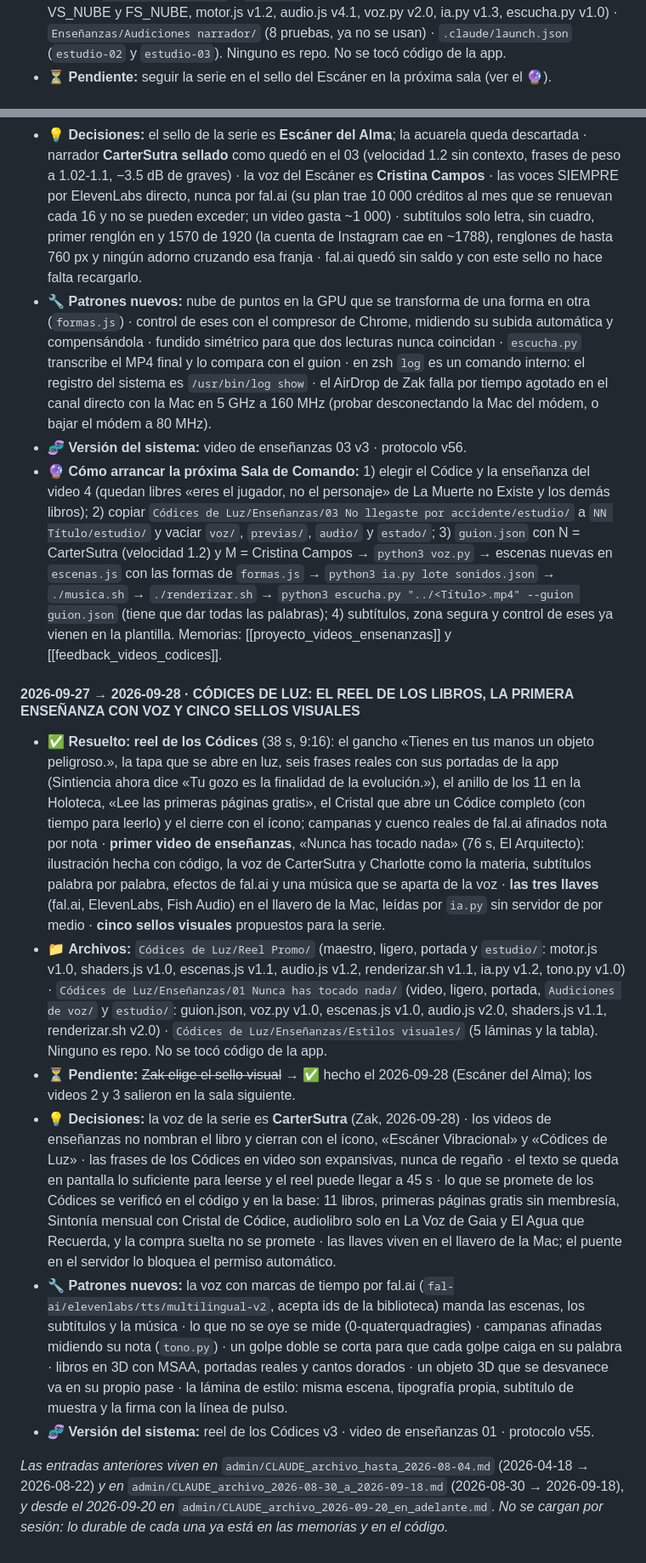
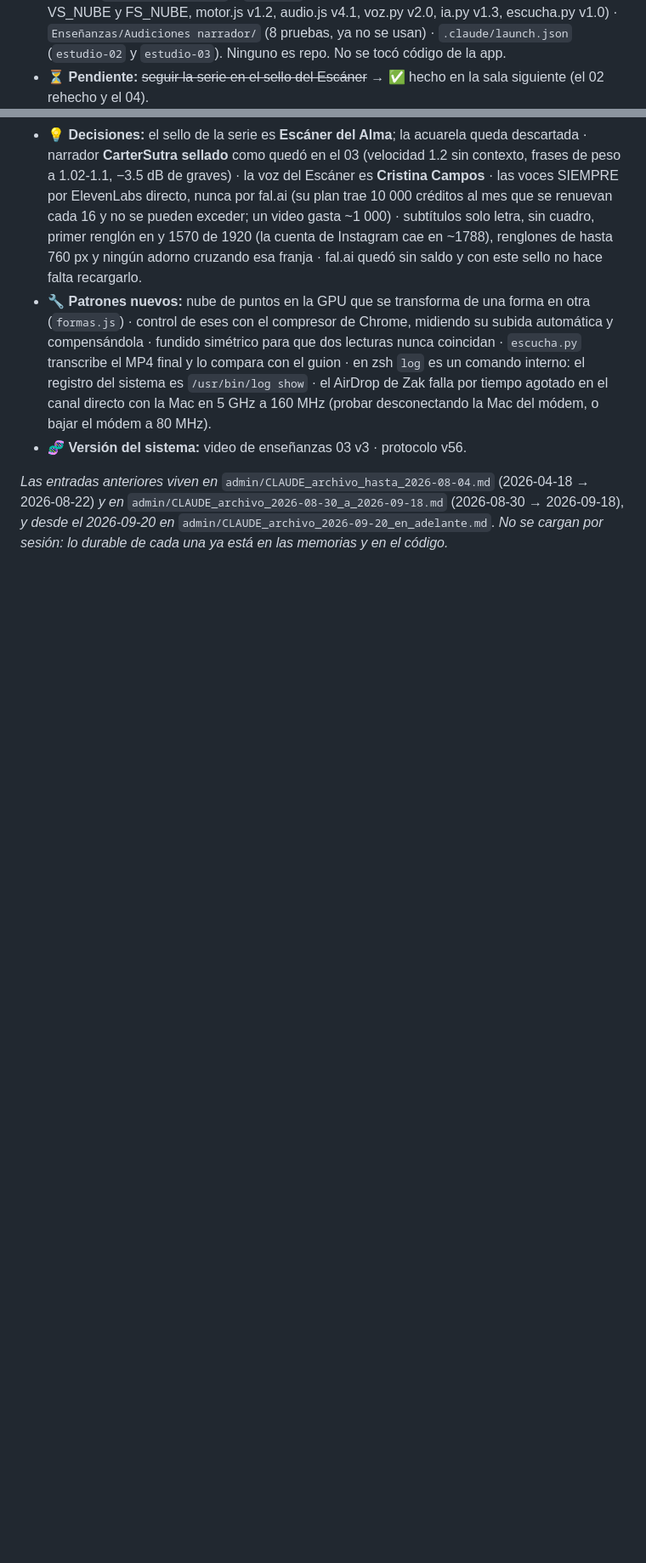
Before and after one commit to ZakHaarSolar/rsv-admin, a Markdown page: CLAUDE_maestro_RESPALDO.md, 2 parts joined by grey strips. Shown at 85% size. Rendered like a GitHub page; blank space fills up the shorter version.

Commit message:
Respaldo del maestro al cierre de la sala del 02 rehecho y el 04 de los Códices (protocolo v57)
Co-Authored-By: Claude Opus 5.5 <noreply@anthropic.com>

```diff
--- a/CLAUDE_maestro_RESPALDO.md
+++ b/CLAUDE_maestro_RESPALDO.md
@@ -837,7 +888,7 @@ página: el maestro crece de a una línea por lección.
   formas.js v1.0, shaders.js v3.0 con VS_NUBE y FS_NUBE, motor.js v1.2, audio.js v4.1, voz.py v2.0, ia.py v1.3,
   escucha.py v1.0) · `Enseñanzas/Audiciones narrador/` (8 pruebas, ya no se usan) · `.claude/launch.json` (`estudio-02`
   y `estudio-03`). Ninguno es repo. No se tocó código de la app.
-- ⏳ **Pendiente:** seguir la serie en el sello del Escáner en la próxima sala (ver el 🔮).
+- ⏳ **Pendiente:** ~~seguir la serie en el sello del Escáner~~ → ✅ hecho en la sala siguiente (el 02 rehecho y el 04).
 - 💡 **Decisiones:** el sello de la serie es **Escáner del Alma**; la acuarela queda descartada · narrador
   **CarterSutra sellado** como quedó en el 03 (velocidad 1.2 sin contexto, frases de peso a 1.02-1.1, −3.5 dB de graves)
   · la voz del Escáner es **Cristina Campos** · las voces SIEMPRE por ElevenLabs directo, nunca por fal.ai (su plan
@@ -850,45 +901,6 @@ página: el maestro crece de a una línea por lección.
   interno: el registro del sistema es `/usr/bin/log show` · el AirDrop de Zak falla por tiempo agotado en el canal
   directo con la Mac en 5 GHz a 160 MHz (probar desconectando la Mac del módem, o bajar el módem a 80 MHz).
 - 🧬 **Versión del sistema:** video de enseñanzas 03 v3 · protocolo v56.
-- 🔮 **Cómo arrancar la próxima Sala de Comando:** 1) elegir el Códice y la enseñanza del video 4 (quedan libres
-  «eres el jugador, no el personaje» de La Muerte no Existe y los demás libros); 2) copiar
-  `Códices de Luz/Enseñanzas/03 No llegaste por accidente/estudio/` a `NN Título/estudio/` y vaciar `voz/`, `previas/`,
-  `audio/` y `estado/`; 3) `guion.json` con N = CarterSutra (velocidad 1.2) y M = Cristina Campos → `python3 voz.py`
-  → escenas nuevas en `escenas.js` con las formas de `formas.js` → `python3 ia.py lote sonidos.json` → `./musica.sh` →
-  `./renderizar.sh` → `python3 escucha.py "../<Título>.mp4" --guion guion.json` (tiene que dar todas las palabras);
-  4) subtítulos, zona segura y control de eses ya vienen en la plantilla. Memorias: [[proyecto_videos_ensenanzas]] y
-  [[feedback_videos_codices]].
-
-#### 2026-09-27 → 2026-09-28 · CÓDICES DE LUZ: EL REEL DE LOS LIBROS, LA PRIMERA ENSEÑANZA CON VOZ Y CINCO SELLOS VISUALES
-
-- ✅ **Resuelto:** **reel de los Códices** (38 s, 9:16): el gancho «Tienes en tus manos un objeto peligroso.», la tapa
-  que se abre en luz, seis frases reales con sus portadas de la app (Sintiencia ahora dice «Tu gozo es la finalidad de
-  la evolución.»), el anillo de los 11 en la Holoteca, «Lee las primeras páginas gratis», el Cristal que abre un Códice
-  completo (con tiempo para leerlo) y el cierre con el ícono; campanas y cuenco reales de fal.ai afinados nota por nota
-  · **primer video de enseñanzas**, «Nunca has tocado nada» (76 s, El Arquitecto): ilustración hecha con código, la voz
-  de CarterSutra y Charlotte como la materia, subtítulos palabra por palabra, efectos de fal.ai y una música que se
-  aparta de la voz · **las tres llaves** (fal.ai, ElevenLabs, Fish Audio) en el llavero de la Mac, leídas por `ia.py`
-  sin servidor de por medio · **cinco sellos visuales** propuestos para la serie.
-- 📁 **Archivos:** `Códices de Luz/Reel Promo/` (maestro, ligero, portada y `estudio/`: motor.js v1.0, shaders.js v1.0,
-  escenas.js v1.1, audio.js v1.2, renderizar.sh v1.1, ia.py v1.2, tono.py v1.0) · `Códices de Luz/Enseñanzas/01 Nunca
-  has tocado nada/` (video, ligero, portada, `Audiciones de voz/` y `estudio/`: guion.json, voz.py v1.0, escenas.js
-  v1.0, audio.js v2.0, shaders.js v1.1, renderizar.sh v2.0) · `Códices de Luz/Enseñanzas/Estilos visuales/` (5 láminas
-  y la tabla). Ninguno es repo. No se tocó código de la app.
-- ⏳ **Pendiente:** ~~Zak elige el sello visual~~ → ✅ hecho el 2026-09-28 (Escáner del Alma); los videos 2 y 3
-  salieron en la sala siguiente.
-- 💡 **Decisiones:** la voz de la serie es **CarterSutra** (Zak, 2026-09-28) · los videos de enseñanzas no nombran el
-  libro y cierran con el ícono, «Escáner Vibracional» y «Códices de Luz» · las frases de los Códices en video son
-  expansivas, nunca de regaño · el texto se queda en pantalla lo suficiente para leerse y el reel puede llegar a 45 s ·
-  lo que se promete de los Códices se verificó en el código y en la base: 11 libros, primeras páginas gratis sin
-  membresía, Sintonía mensual con Cristal de Códice, audiolibro solo en La Voz de Gaia y El Agua que Recuerda, y la
-  compra suelta no se promete · las llaves viven en el llavero de la Mac; el puente en el servidor lo bloquea el
-  permiso automático.
-- 🔧 **Patrones nuevos:** la voz con marcas de tiempo por fal.ai (`fal-ai/elevenlabs/tts/multilingual-v2`, acepta ids
-  de la biblioteca) manda las escenas, los subtítulos y la música · lo que no se oye se mide (0-quaterquadragies) ·
-  campanas afinadas midiendo su nota (`tono.py`) · un golpe doble se corta para que cada golpe caiga en su palabra ·
-  libros en 3D con MSAA, portadas reales y cantos dorados · un objeto 3D que se desvanece va en su propio pase · la
-  lámina de estilo: misma escena, tipografía propia, subtítulo de muestra y la firma con la línea de pulso.
-- 🧬 **Versión del sistema:** reel de los Códices v3 · video de enseñanzas 01 · protocolo v55.
 
 *Las entradas anteriores viven en* `admin/CLAUDE_archivo_hasta_2026-08-04.md` (2026-04-18 → 2026-08-22) *y en*
 `admin/CLAUDE_archivo_2026-08-30_a_2026-09-18.md` (2026-08-30 → 2026-09-18), *y desde el 2026-09-20 en*
```
Also changed, not shown: other parts of CLAUDE_maestro_RESPALDO.md (+53 -2 lines).
